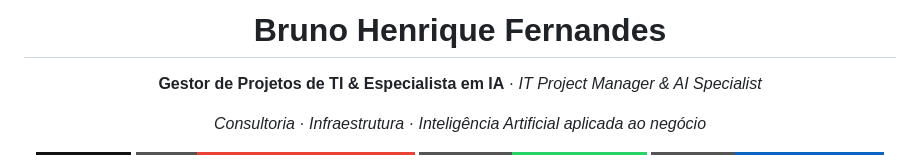
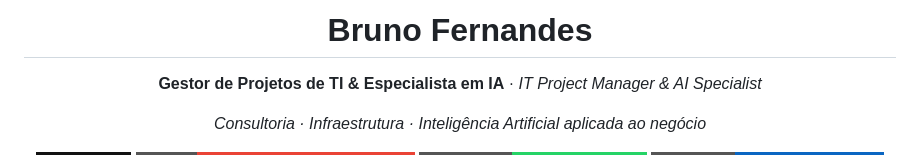
Before and after one commit to BrunoHF04/BrunoHF04, a Markdown page: README.md, the part around the change. GitHub-like rendering; badges without logos.

```diff
--- a/README.md
+++ b/README.md
@@ -1,6 +1,6 @@
 <div align="center">
 
-# Bruno Henrique Fernandes
+# Bruno Fernandes
 
 **Gestor de Projetos de TI & Especialista em IA** · *IT Project Manager & AI Specialist*
 
```
